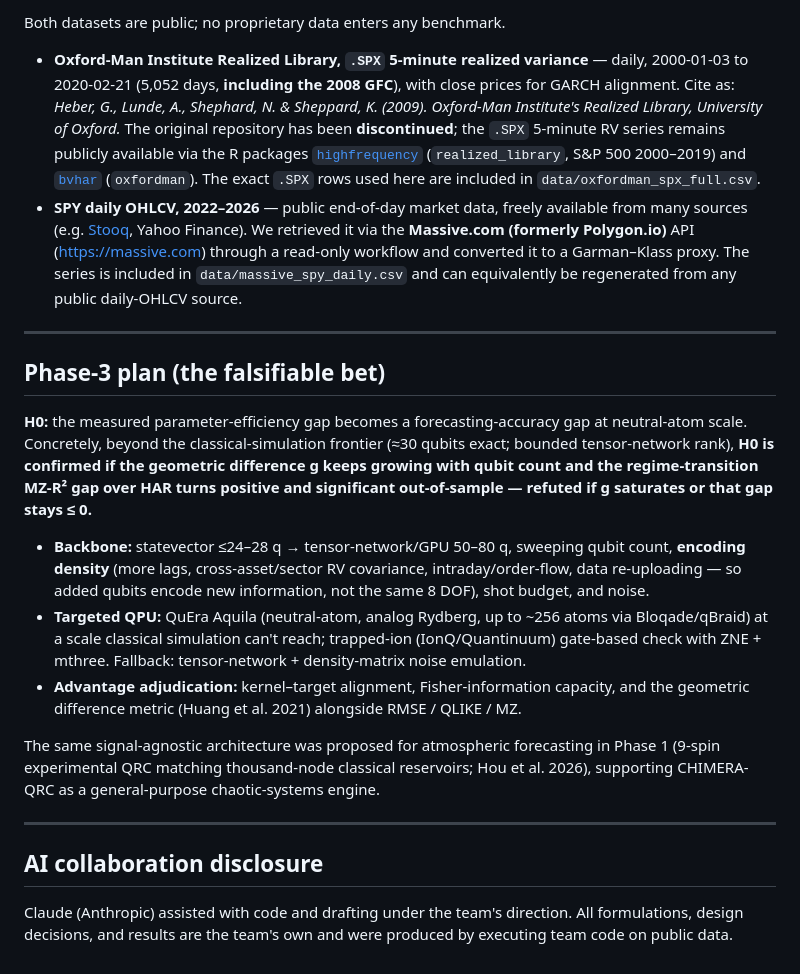
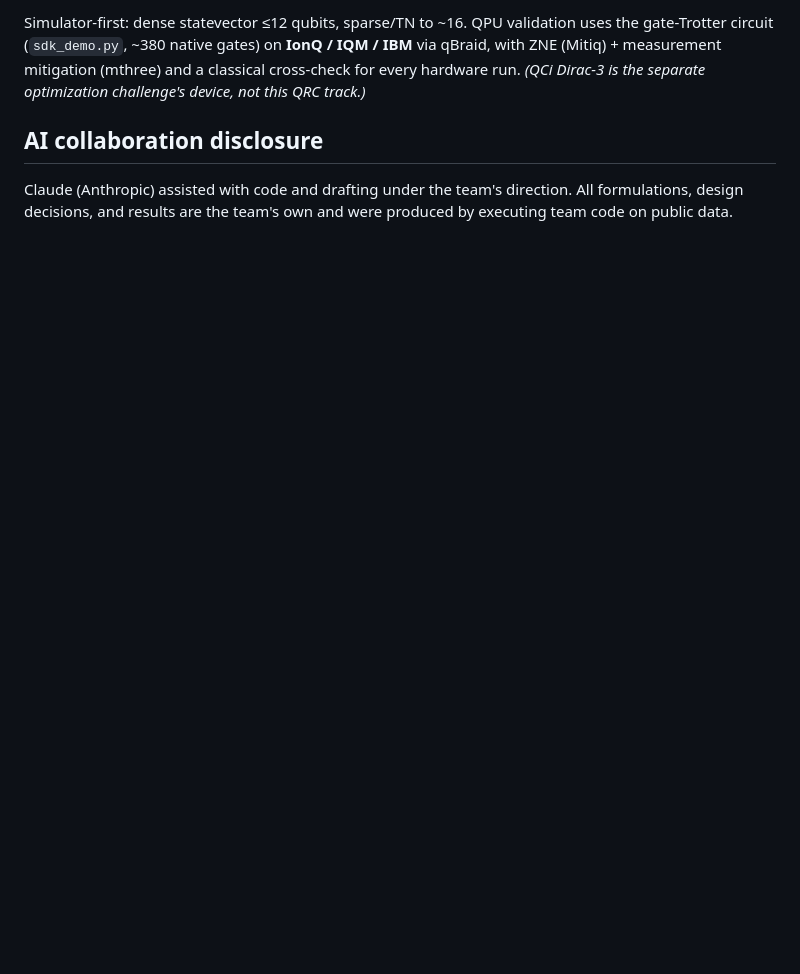
Before and after one commit to christianmetzl/potomac_dynamicsystemsforecasting, a Markdown page: README.md, the part around one of its changes. GitHub-like rendering; blank space fills up the shorter version.

```diff
--- a/README.md
+++ b/README.md
@@ -101,23 +134,11 @@ Reservoir feature maps use seeds {0,1,2} and are ensembled; kernel metrics are r
-Both datasets are public; no proprietary data enters any benchmark.
-
-- **Oxford-Man Institute Realized Library, `.SPX` 5-minute realized variance** — daily, 2000-01-03 to 2020-02-21 (5,052 days, **including the 2008 GFC**), with close prices for GARCH alignment.
-  Cite as: *Heber, G., Lunde, A., Shephard, N. & Sheppard, K. (2009). Oxford-Man Institute's Realized Library, University of Oxford.* The original repository has been **discontinued**; the `.SPX` 5-minute RV series remains publicly available via the R packages [`highfrequency`](https://cran.r-project.org/package=highfrequency) (`realized_library`, S&P 500 2000–2019) and [`bvhar`](https://cran.r-project.org/package=bvhar) (`oxfordman`). The exact `.SPX` rows used here are included in `data/oxfordman_spx_full.csv`.
-- **SPY daily OHLCV, 2022–2026** — public end-of-day market data, freely available from many sources (e.g. [Stooq](https://stooq.com), Yahoo Finance). We retrieved it via the **Massive.com (formerly Polygon.io)** API (https://massive.com) through a read-only workflow and converted it to a Garman–Klass proxy. The series is included in `data/massive_spy_daily.csv` and can equivalently be regenerated from any public daily-OHLCV source.
-
----
-
-## Phase-3 plan (the falsifiable bet)
-
-**H0:** the measured parameter-efficiency gap becomes a forecasting-accuracy gap at neutral-atom scale. Concretely, beyond the classical-simulation frontier (≈30 qubits exact; bounded tensor-network rank), **H0 is confirmed if the geometric difference g keeps growing with qubit count and the regime-transition MZ-R² gap over HAR turns positive and significant out-of-sample — refuted if g saturates or that gap stays ≤ 0.**
-
-- **Backbone:** statevector ≤24–28 q → tensor-network/GPU 50–80 q, sweeping qubit count, **encoding density** (more lags, cross-asset/sector RV covariance, intraday/order-flow, data re-uploading — so added qubits encode new information, not the same 8 DOF), shot budget, and noise.
-- **Targeted QPU:** QuEra Aquila (neutral-atom, analog Rydberg, up to ~256 atoms via Bloqade/qBraid) at a scale classical simulation can't reach; trapped-ion (IonQ/Quantinuum) gate-based check with ZNE + mthree. Fallback: tensor-network + density-matrix noise emulation.
-- **Advantage adjudication:** kernel–target alignment, Fisher-information capacity, and the geometric difference metric (Huang et al. 2021) alongside RMSE / QLIKE / MZ.
-
-The same signal-agnostic architecture was proposed for atmospheric forecasting in Phase 1 (9-spin experimental QRC matching thousand-node classical reservoirs; Hou et al. 2026), supporting CHIMERA-QRC as a general-purpose chaotic-systems engine.
-
----
+Simulator-first: dense statevector ≤12 qubits, sparse/TN to ~16. QPU validation uses the
+gate-Trotter circuit (`sdk_demo.py`, ~380 native gates) on **IonQ / IQM / IBM** via qBraid,
+with ZNE (Mitiq) + measurement mitigation (mthree) and a classical cross-check for every
+hardware run. *(QCi Dirac-3 is the separate optimization challenge's device, not this QRC
+track.)*
 
 ## AI collaboration disclosure
 
-Claude (Anthropic) assisted with code and drafting under the team's direction. All formulations, design decisions, and results are the team's own and were produced by executing team code on public data.
+Claude (Anthropic) assisted with code and drafting under the team's direction. All
+formulations, design decisions, and results are the team's own and were produced by executing
+team code on public data.
```
Also changed, not shown: other parts of README.md (+106 -73 lines).
